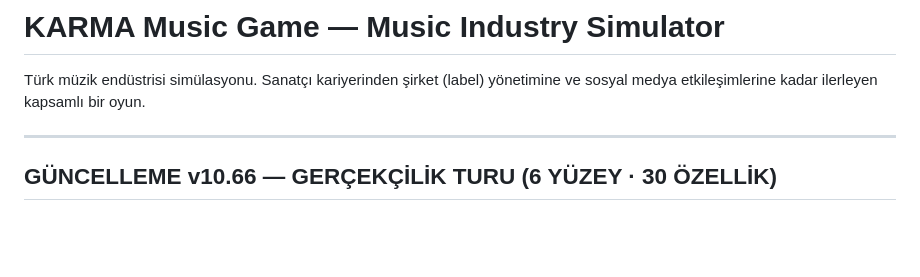
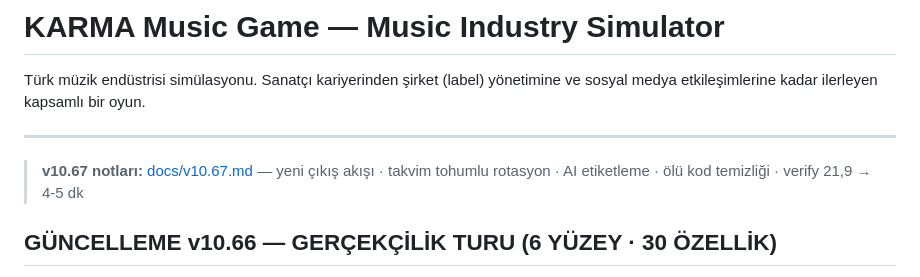
Before and after one commit to lierefuge/KARMA-, a Markdown page: README.md, the part around the change. GitHub-like rendering; blank space fills up the shorter version.

```diff
--- a/README.md
+++ b/README.md
@@ -4,6 +4,8 @@ Türk müzik endüstrisi simülasyonu. Sanatçı kariyerinden şirket (label) y
 ve sosyal medya etkileşimlerine kadar ilerleyen kapsamlı bir oyun.
 
 ---
+
+> **v10.67 notları:** [docs/v10.67.md](docs/v10.67.md) — yeni çıkış akışı · takvim tohumlu rotasyon · AI etiketleme · ölü kod temizliği · verify 21,9 → 4-5 dk
 
 ## GÜNCELLEME v10.66 — GERÇEKÇİLİK TURU (6 YÜZEY · 30 ÖZELLİK)
 
```
